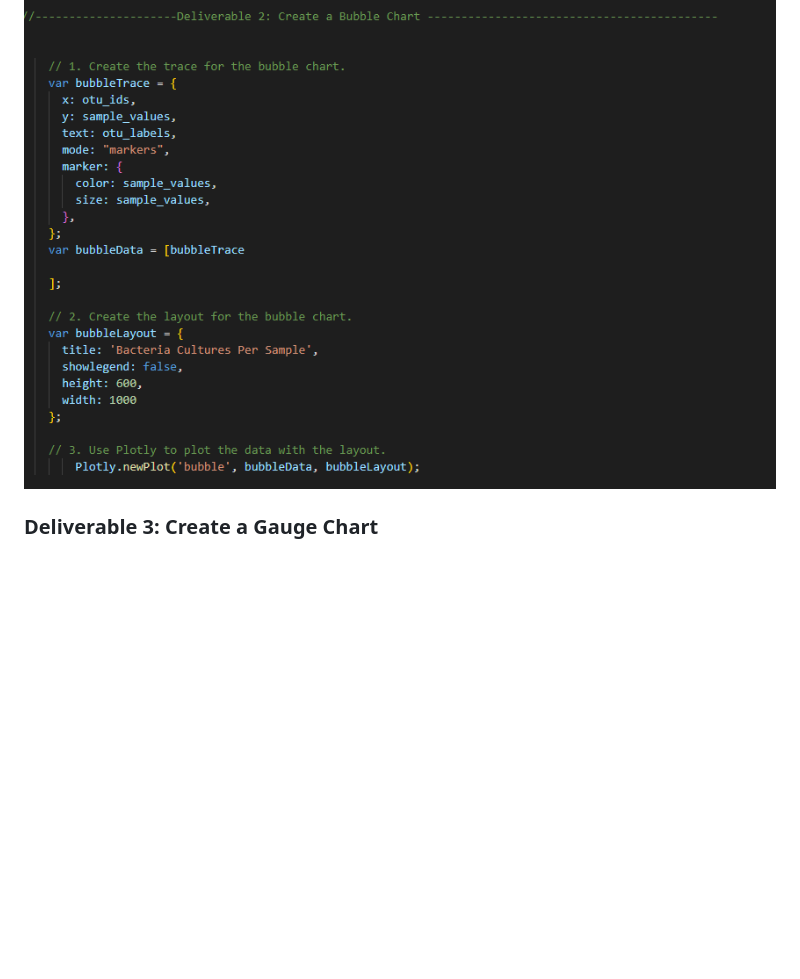
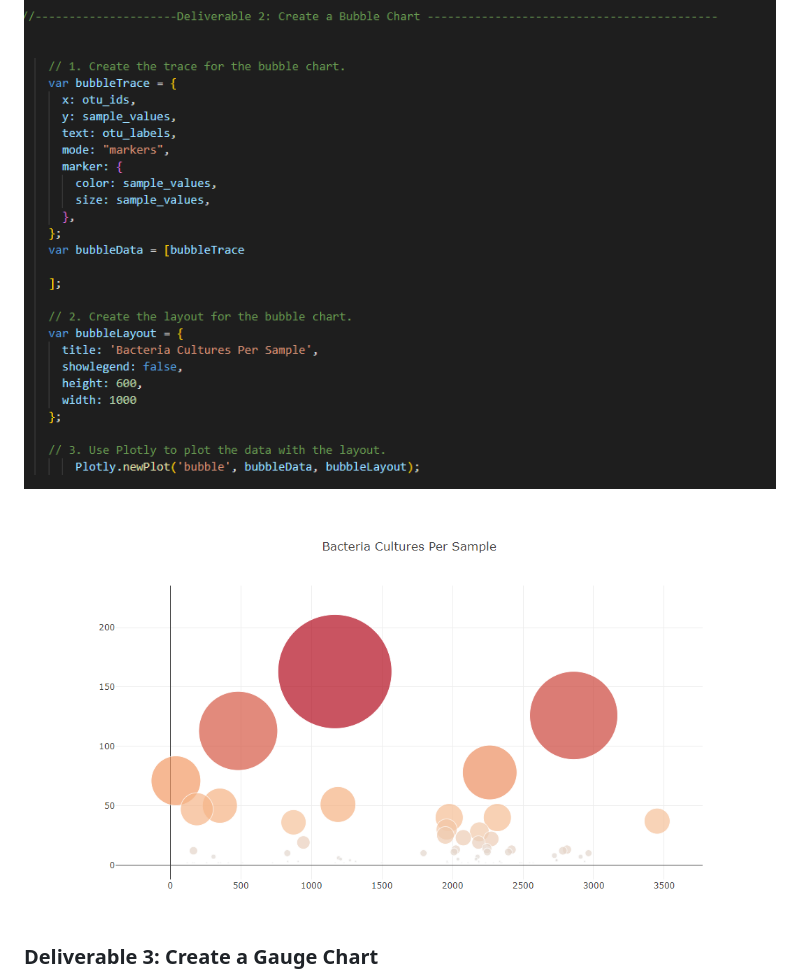
Before and after one commit to Judyhm2/JavaScript_HTML3, a Markdown page: README.md, the part around the change printed below. GitHub-like rendering; blank space fills up the shorter version.

```diff
--- a/README.md
+++ b/README.md
@@ -20,6 +21,7 @@ View the JavaScript file [chart.js](https://github.com/Judyhm2/JavaScript_HTML3/
 var bubbleArray = []. To create a variable that filters the samples for the object with the desired sample number, I used var resultBubbleArray = metadata.filter(sampleObj => sampleObj.id == sample) and finally then it held the first sample in the array. var resultBubble = resultBubbleArray[0], To create the trace for the bubble chart, I used the variable var bubbleTrace = { x:[otu_ids], y: [sample_values], text: otu_labels, mode: 'markers', color: sample_values, size: sample_values,; Afterwards the layout for the bubble chart was created with the title: 'Bacteria Cultures Per Sample', showlegend: false, height: 600 and width: 1000; See Images below
 
  ![](https://github.com/Judyhm2/JavaScript_HTML3/blob/main/Deliverable2.png)
+ ![](https://github.com/Judyhm2/JavaScript_HTML3/blob/main/Bubble%20Chart.png)
 
 ### Deliverable 3: Create a Gauge Chart
 From the JavaScript file [chart.js](https://github.com/Judyhm2/JavaScript_HTML3/blob/main/challenge/chart.js) , I created the horizonial gauge chart. For the layout, I used the variable data, Gaugedata = {type: "indicator", mode: "gauge+number+delta",value: result.wfreq, title: "Belly Button Washing Fequency". I then passed and assigned the value to the variable. See image below
```
Also changed, not shown: other parts of README.md (+1 -0 lines).
